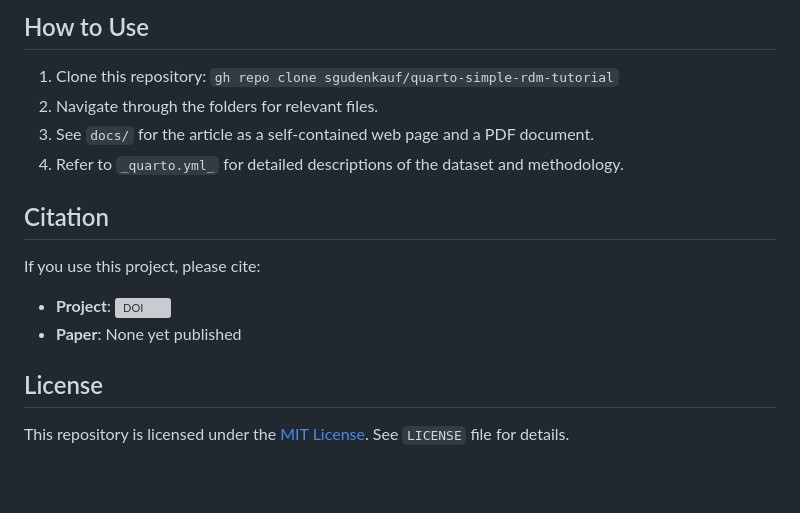
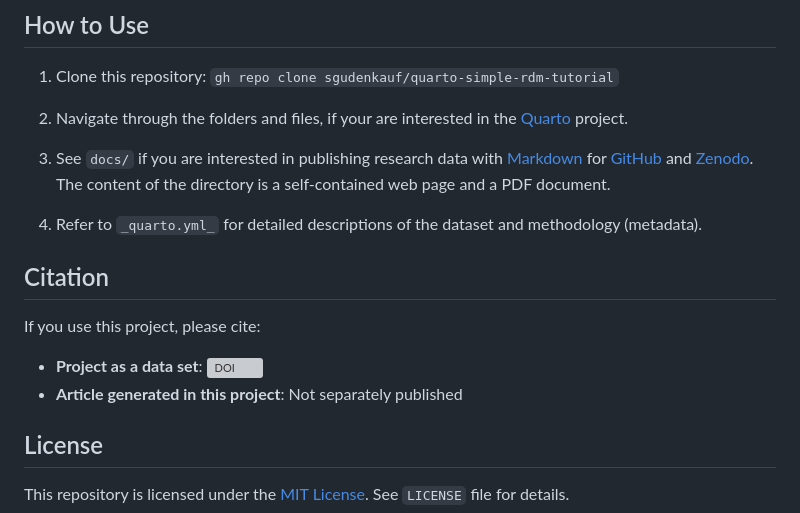
Before and after one commit to sgudenkauf/quarto-simple-rdm-tutorial, a Markdown page: README.md, the part around the change printed below. Drawn GitHub-style; blank space fills up the shorter version; grey boxes are pictures that could not be loaded.

```diff
--- a/README.md
+++ b/README.md
@@ -66,14 +74,17 @@ quarto-simple-rdm-tutorial/
 
 ## How to Use
 1. Clone this repository: `gh repo clone sgudenkauf/quarto-simple-rdm-tutorial`
-2. Navigate through the folders for relevant files.
-3. See `docs/` for the article as a self-contained web page and a PDF document.
-4. Refer to `_quarto.yml_` for detailed descriptions of the dataset and methodology.
+
+2. Navigate through the folders and files, if your are interested in the [Quarto](https://quarto.org/) project.
+
+3. See `docs/` if you are interested in publishing research data with [Markdown](https://www.markdownguide.org/basic-syntax/) for [GitHub](https://github.com/) and [Zenodo](https://zenodo.org/). The content of the directory is a self-contained web page and a PDF document.
+
+4. Refer to `_quarto.yml_` for detailed descriptions of the dataset and methodology (metadata).
 
 ## Citation
 If you use this project, please cite:
-- **Project**: [![DOI](https://zenodo.org/badge/928431889.svg)](https://doi.org/10.5281/zenodo.14840823)
-- **Paper**: None yet published
+- **Project as a data set**: [![DOI](https://zenodo.org/badge/928431889.svg)](https://doi.org/10.5281/zenodo.14840823)
+- **Article generated in this project**: Not separately published
 
 ## License
 This repository is licensed under the [MIT License](https://opensource.org/license/mit). See `LICENSE` file for details.
```
Also changed, not shown: other parts of README.md (+10 -2 lines), img/output-pdf.png (added), img/output-web.png (added).
